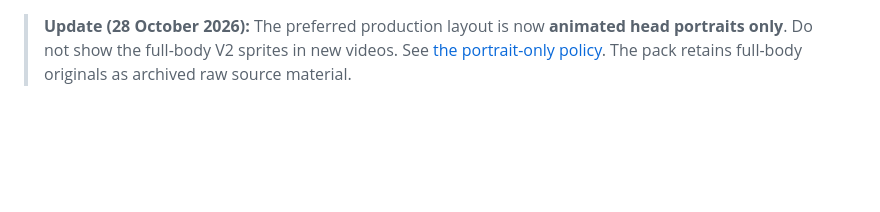
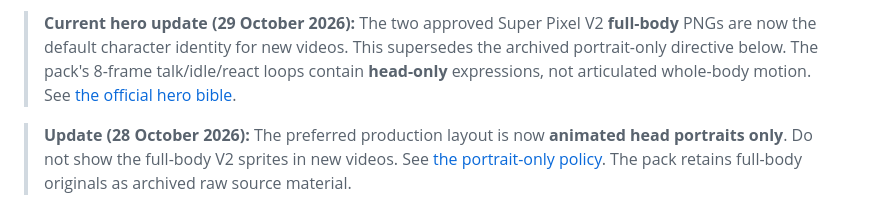
Before and after one commit to urfavxbf/video-ai-editor, a Markdown page: docs/PIXEL_GLITCH_CHARACTER_PACK.md, the part around the change. Rendered like a GitHub page; blank space fills up the shorter version.

Commit message:
docs(characters): mark older portrait-only guides as superseded by current full-body hero system

```diff
--- a/docs/PIXEL_GLITCH_CHARACTER_PACK.md
+++ b/docs/PIXEL_GLITCH_CHARACTER_PACK.md
@@ -1,3 +1,5 @@
+> **Current hero update (29 October 2026):** The two approved Super Pixel V2 **full-body** PNGs are now the default character identity for new videos. This supersedes the archived portrait-only directive below. The pack's 8-frame talk/idle/react loops contain **head-only** expressions, not articulated whole-body motion. See [the official hero bible](URFAVXBF_PIX_HERO_CHARACTER_BIBLE.md).
+
 > **Update (28 October 2026):** The preferred production layout is now **animated head portraits only**. Do not show the full-body V2 sprites in new videos. See [the portrait-only policy](PIXEL_GLITCH_PORTRAITS_ONLY.md). The pack retains full-body originals as archived raw source material.
 
 # Super Pixel / Glitch V2 — character asset pack
```
